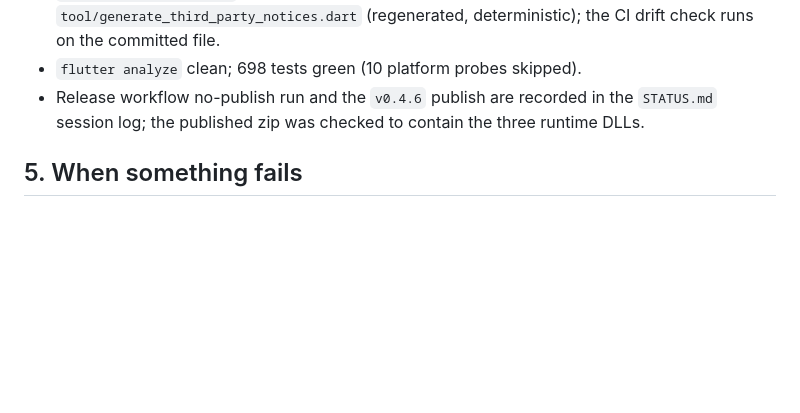
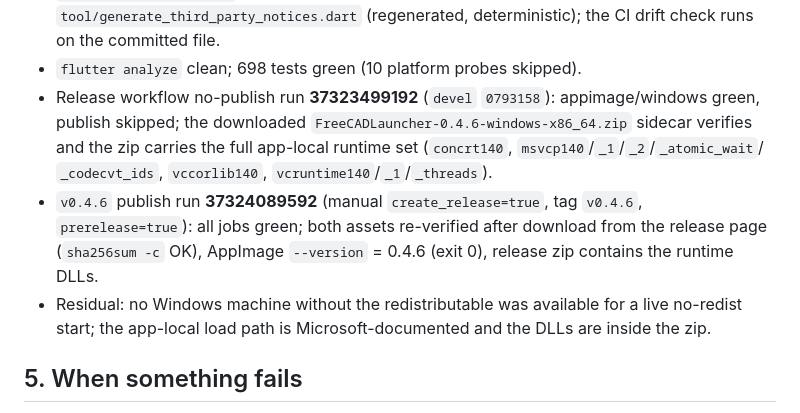
Before and after one commit to mnesarco/FreeCAD-Launcher, a Markdown page: docs/impl/VERIFICATION.md, the part around the change. GitHub-like rendering; blank space fills up the shorter version.

```diff
--- a/docs/impl/VERIFICATION.md
+++ b/docs/impl/VERIFICATION.md
@@ -432,8 +432,15 @@ app-local so a clean machine without the system-wide redistributable can start
   `tool/generate_third_party_notices.dart` (regenerated, deterministic); the CI drift check runs
   on the committed file.
 - `flutter analyze` clean; 698 tests green (10 platform probes skipped).
-- Release workflow no-publish run and the `v0.4.6` publish are recorded in the `STATUS.md` session
-  log; the published zip was checked to contain the three runtime DLLs.
+- Release workflow no-publish run **37323499192** (`devel` `0793158`): appimage/windows green, publish
+  skipped; the downloaded `FreeCADLauncher-0.4.6-windows-x86_64.zip` sidecar verifies and the zip
+  carries the full app-local runtime set (`concrt140`, `msvcp140`/`_1`/`_2`/`_atomic_wait`/
+  `_codecvt_ids`, `vccorlib140`, `vcruntime140`/`_1`/`_threads`).
+- `v0.4.6` publish run **37324089592** (manual `create_release=true`, tag `v0.4.6`,
+  `prerelease=true`): all jobs green; both assets re-verified after download from the release page
+  (`sha256sum -c` OK), AppImage `--version` = 0.4.6 (exit 0), release zip contains the runtime DLLs.
+- Residual: no Windows machine without the redistributable was available for a live no-redist
+  start; the app-local load path is Microsoft-documented and the DLLs are inside the zip.
 
 ## 5. When something fails
 
```
Also changed, not shown: docs/impl/STATUS.md (+22 -19 lines), docs/impl/TASKS.md (+1 -1 lines).
